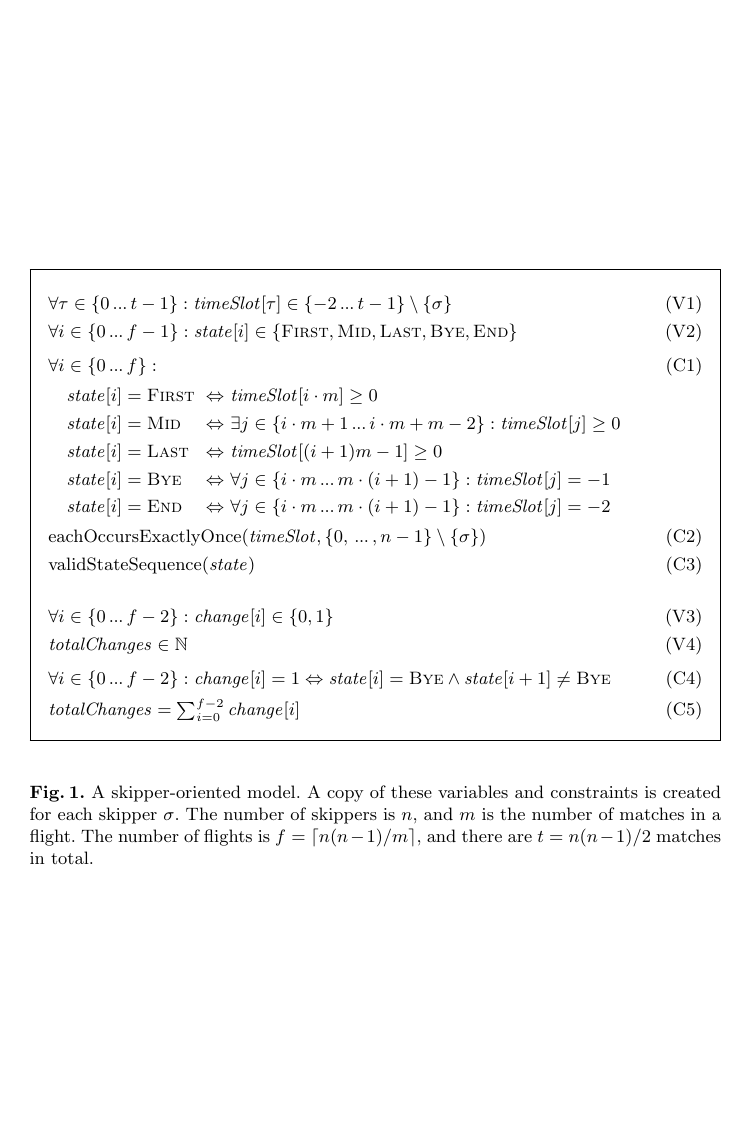
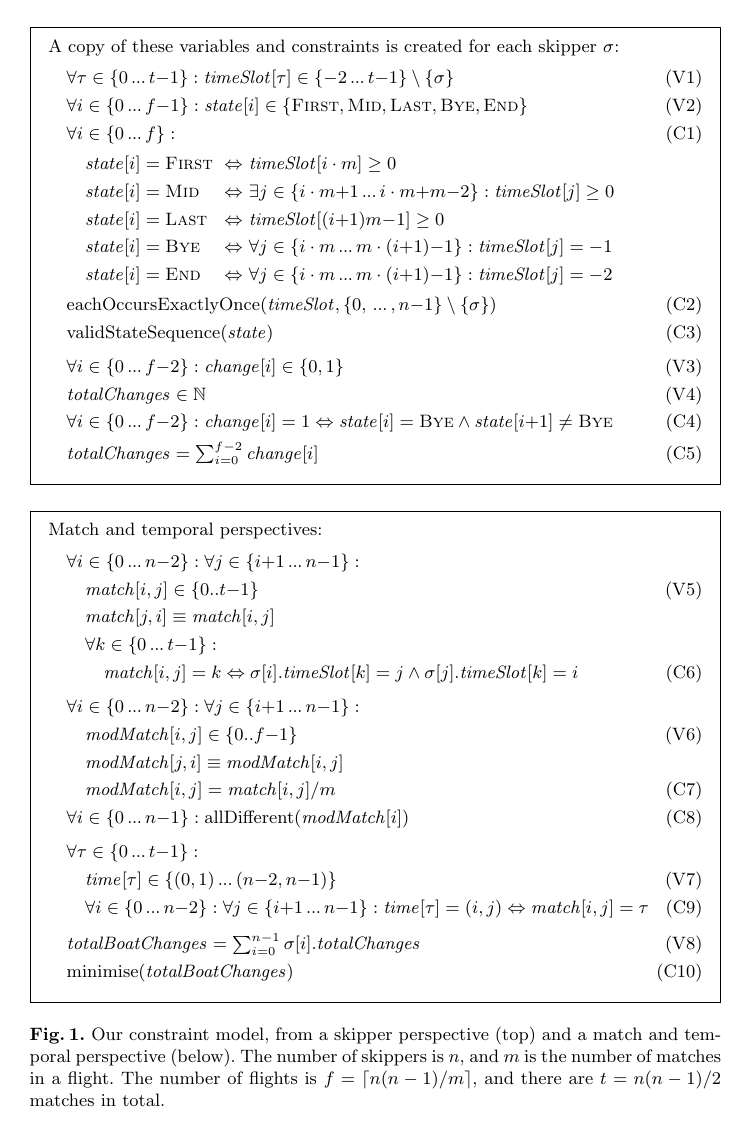
Before and after one commit to ciaranm/cp2015-boats-paper, a LaTeX paper (paper.tex): page 3 of 9. Compiled offline with pdfLaTeX.

Commit message:
Model all on one page

```diff
--- a/paper.tex
+++ b/paper.tex
@@ -148,34 +148,54 @@ $\state[i]$, and this corresponds to timeslots $\timeSlot[{i \cdot m}]$ to
 $\timeSlot[{m(i+1)-1}]$.
 
 \begin{figure}[p]
-\setlength{\mathindent}{0pt}\setlength{\abovedisplayskip}{0pt}\setlength{\belowdisplayskip}{0pt}
+\setlength{\mathindent}{1em}
+\setlength{\abovedisplayskip}{0pt}
+\setlength{\belowdisplayskip}{0pt}
+\setlength{\abovecaptionskip}{0pt}
 \begin{framed}
 \begin{align}
-    &\forall \tau \in \{0 \nldots t-1\}: \timeSlot[{\tau}] \in \{-2 \nldots t-1\} \setminus \{\sigma\} \label{var:timeSlot} \tag{V1} \\
-    &\forall i \in \{0 \nldots f-1\}: \state[{i}] \in \{\FIRST,\MID,\LAST,\BYE,\END\} \label{var:state} \tag{V2} \\
-    \noalign{\smallskip \nonumber}
+    \intertext{A copy of these variables and constraints is created for each skipper $\sigma$:\smallskip}
+    &\forall \tau \in \{0 \nldots t{-}1\}: \timeSlot[{\tau}] \in \{{-}2 \nldots t{-}1\} \setminus \{\sigma\} \label{var:timeSlot} \tag{V1} \\
+    &\forall i \in \{0 \nldots f{-}1\}: \state[{i}] \in \{\FIRST,\MID,\LAST,\BYE,\END\} \label{var:state} \tag{V2} \\
     &\forall i \in \{0 \nldots f\}: \label{C1} \tag{C1} \\
     &\begin{alignedat}{3}
     &\hspace*{1em} \state[{i}] = \FIRST &\ &\Leftrightarrow&&\ \timeSlot[{i \cdot m}] \geq 0 \\
-    &\hspace*{1em} \state[{i}] = \MID   &\ &\Leftrightarrow&&\ \exists j \in \{i\cdot m+1 \nldots i \cdot m+m-2\} : \timeSlot[{j}] \geq 0 \\
-    &\hspace*{1em} \state[{i}] = \LAST  &\ &\Leftrightarrow&&\ \timeSlot[{(i+1)m - 1}] \geq 0 \\
-    &\hspace*{1em} \state[{i}] = \BYE   &\ &\Leftrightarrow&&\ \forall j \in \{i \cdot m \nldots m \cdot (i+1)-1\} : \timeSlot[j] = -1 \\
-    &\hspace*{1em} \state[{i}] = \END   &\ &\Leftrightarrow&&\ \forall j \in \{i \cdot m \nldots m \cdot (i+1)-1\} : \timeSlot[j] = -2
+    &\hspace*{1em} \state[{i}] = \MID   &\ &\Leftrightarrow&&\ \exists j \in \{i\cdot m{+}1 \nldots i \cdot m{+}m{-}2\} : \timeSlot[{j}] \geq 0 \\
+    &\hspace*{1em} \state[{i}] = \LAST  &\ &\Leftrightarrow&&\ \timeSlot[{(i{+}1)m {-} 1}] \geq 0 \\
+    &\hspace*{1em} \state[{i}] = \BYE   &\ &\Leftrightarrow&&\ \forall j \in \{i \cdot m \nldots m \cdot (i{+}1){-}1\} : \timeSlot[j] = {-}1 \\
+    &\hspace*{1em} \state[{i}] = \END   &\ &\Leftrightarrow&&\ \forall j \in \{i \cdot m \nldots m \cdot (i{+}1){-}1\} : \timeSlot[j] = {-}2
     \end{alignedat} \nonumber \\
-    &\eachOccursExactlyOnce(\timeSlot, \{0, \nldots, n-1\} \setminus \{\sigma\}) \label{C2} \tag{C2} \\
-    &\validStateSequence(\state) \label{C3} \tag{C3} \\
-    \noalign{\bigskip \nonumber}
-    & \forall i \in \{0 \nldots f-2\}: \change[{i}] \in \{0,1\} \label{V3} \tag{V3} \\
+    &\eachOccursExactlyOnce(\timeSlot, \{0, \nldots, n{-}1\} \setminus \{\sigma\}) \label{C2} \tag{C2} \\
+    &\validStateSequence(\state) \label{C3} \tag{C3} \\[0.1cm]
+    & \forall i \in \{0 \nldots f{-}2\}: \change[{i}] \in \{0,1\} \label{V3} \tag{V3} \\
     & \totalChanges \in \mathbb{N} \label{V4} \tag{V4} \\
-    \noalign{\smallskip \nonumber}
-    & \forall i \in \{0 \nldots f-2\}: \change[{i}] = 1 \Leftrightarrow \state[{i}] = \BYE \wedge \state[{i+1}] \neq \BYE \label {C4} \tag{C4} \\
-    & \totalChanges = \textstyle\sum_{i=0}^{f-2} \change[{i}] \label{C5} \tag{C5}
+    & \forall i \in \{0 \nldots f{-}2\}: \change[{i}] = 1 \Leftrightarrow \state[{i}] = \BYE \wedge \state[{i{+}1}] \neq \BYE \label {C4} \tag{C4} \\
+    & \totalChanges = \textstyle\sum_{i=0}^{f{-}2} \change[{i}] \label{C5} \tag{C5}
+\end{align}
+\end{framed}\begin{framed}
+\begin{align}
+    \intertext{Match and temporal perspectives:\smallskip}
+    & \forall i \in \{0 \nldots n{-}2\} : \forall j \in \{ i{+}1 \nldots n{-}1 \} : \nonumber \\
+    & \hspace*{1em} \match[{i,j}] \in \{0..t{-}1\} \tag{V5} \label{V5} \\
+    & \hspace*{1em} \match[{j,i}] \equiv \match[{i,j}] \nonumber \\
+    & \hspace*{1em} \forall k \in \{0 \nldots t{-}1 \} : \nonumber \\
+    & \hspace*{2em} \match[{i,j}] = k \Leftrightarrow \sigma[{i}].\timeSlot[{k}] = j \wedge \sigma[{j}].\timeSlot[{k}] = i \tag{C6} \label{C6} \\[0.1cm]
+    & \forall i \in \{0 \nldots n{-}2\} : \forall j \in \{ i{+}1 \nldots n{-}1 \} \nonumber : \\
+    & \hspace*{1em} \modMatch[{i,j}] \in \{0..f{-}1\} \label{V6} \tag{V6} \\
+    & \hspace*{1em} \modMatch[{j,i}] \equiv \modMatch[{i,j}] \nonumber  \\
+    & \hspace*{1em} \modMatch[{i,j}] = \match[{i,j}] / m \tag{C7} \label{C7} \\
+    & \forall i \in \{0 \nldots n{-}1 \} : \allDifferent(\modMatch[{i}]) \tag{C8} \label{C8} \\[0.1cm]
+    & \forall \tau \in \{0 \nldots t{-}1 \} : \nonumber \\
+    & \hspace*{1em} \timeVar[{\tau}] \in \{(0,1) \nldots (n{-}2,n{-}1)\} \tag{V7} \label{V7} \\
+    & \hspace*{1em} \forall i \in \{0 \nldots n{-}2\} : \forall  j \in \{ i{+}1 \nldots n{-}1 \} : \timeVar[{\tau}] = (i,j) \Leftrightarrow \match[{i,j}] = \tau \tag{C9} \label{C9} \\[0.1cm]
+    & \totalBoatChanges = \textstyle\sum_{i=0}^{n{-}1} \sigma[{i}].\totalChanges  \label{V8} \tag{V8} \\
+    & \minimise(\totalBoatChanges) \label{C10} \tag{C10}
 \end{align}
 \end{framed}
-\caption{A skipper-oriented model. A copy of these variables and constraints is
-created for each skipper $\sigma$. The number of skippers is $n$, and $m$ is
-the number of matches in a flight. The number of flights is $f = \lceil
-n(n-1)/m  \rceil$, and there are $t = n(n-1)/2$ matches in total.}\label{model:skipper}
+\caption{Our constraint model, from a skipper perspective (top) and a match and
+temporal perspective (below). The number of skippers is $n$, and $m$ is the
+number of matches in a flight. The number of flights is $f = \lceil n(n-1)/m
+\rceil$, and there are $t = n(n-1)/2$ matches in total.}\label{model:stage1}
 \end{figure}
 
 In \eqref{var:timeSlot} the array $\timeSlot$ is defined and in
```
Also changed, not shown: paper.tex (75 more changed lines).
